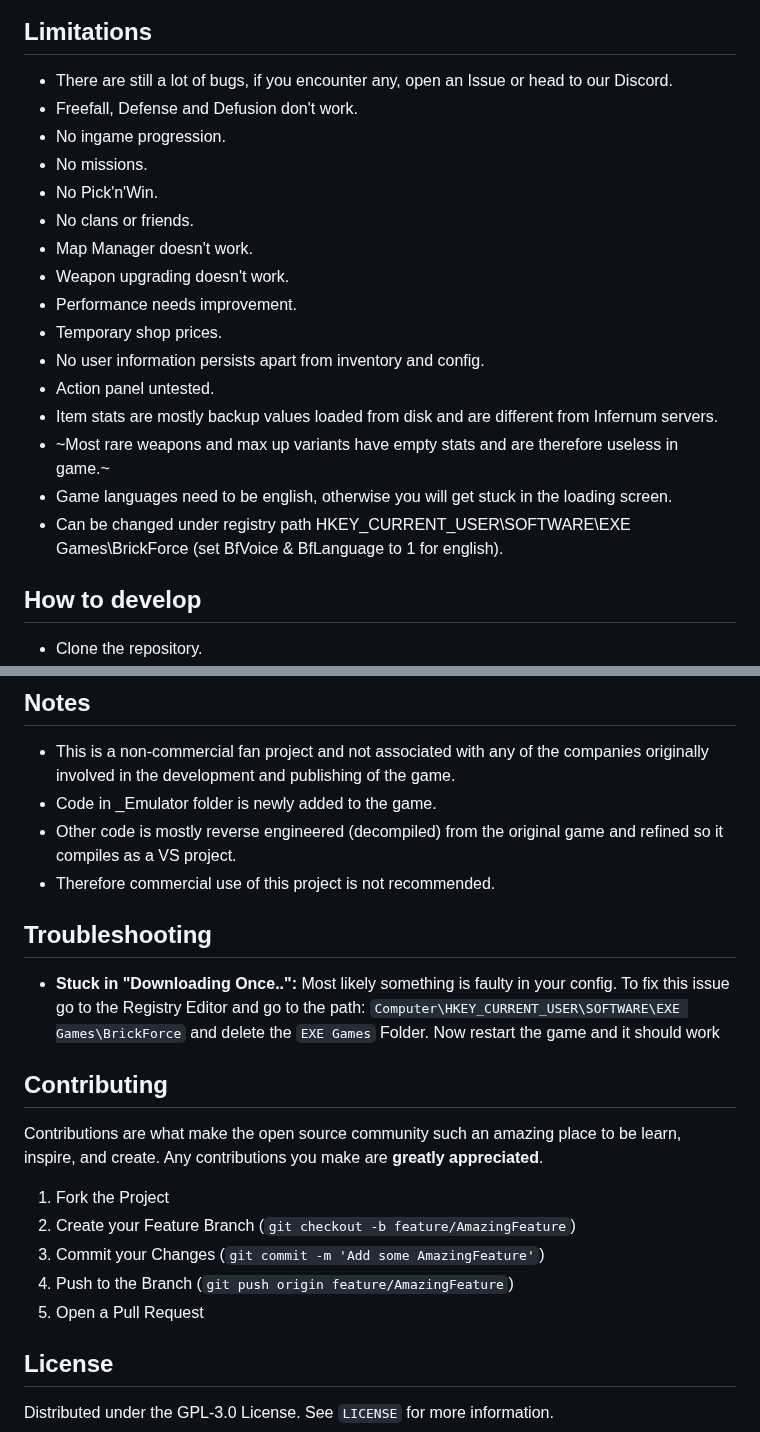
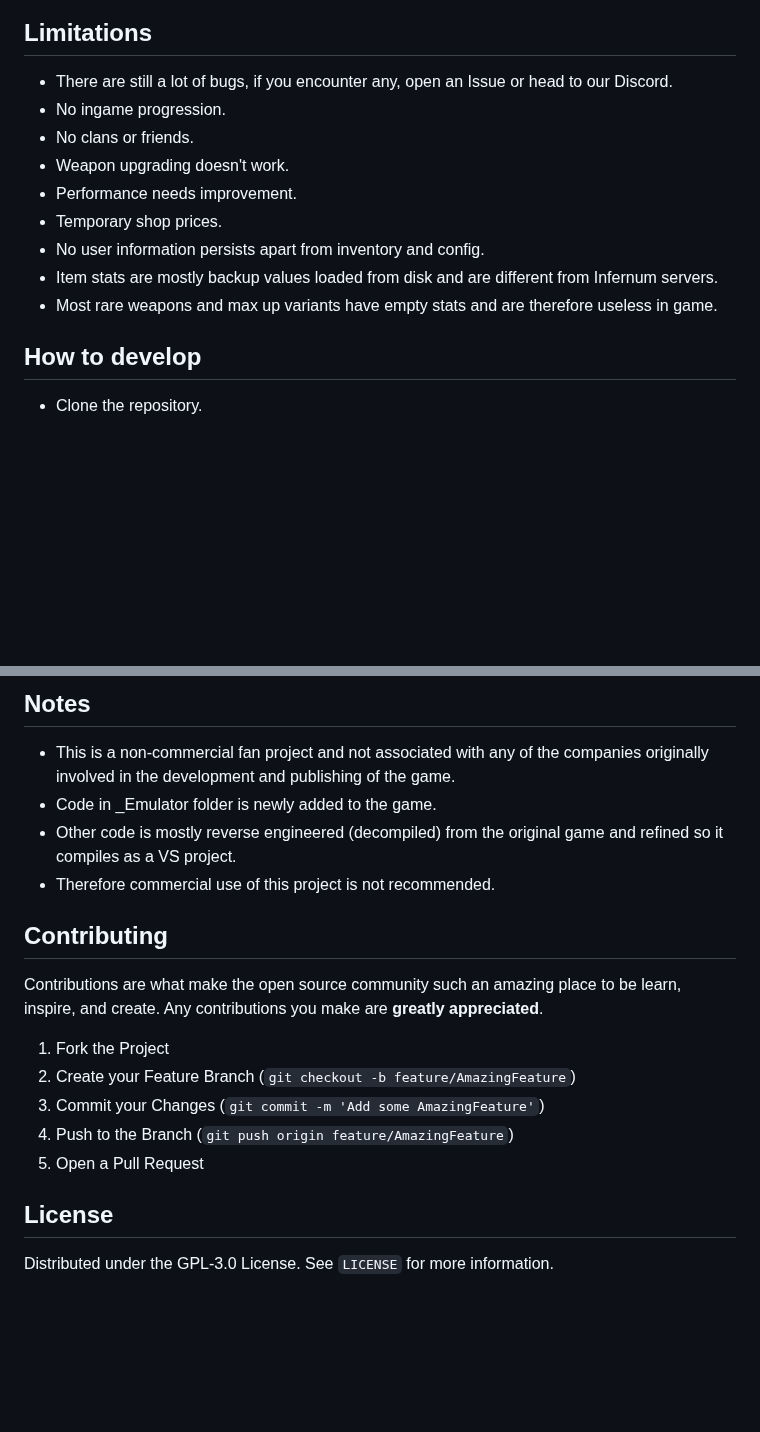
Before and after one commit to Brick-Force-Aurora/Brick-Force, a Markdown page: README.md, 2 parts joined by grey strips. Drawn GitHub-style; blank space fills up the shorter version.

```diff
--- a/README.md
+++ b/README.md
@@ -155,21 +169,14 @@ It is a mass brick editing tool which you can use in Build Mode rooms.
 
 ## Limitations
 - There are still a lot of bugs, if you encounter any, open an Issue or head to our Discord.
-- Freefall, Defense and Defusion don't work.
 - No ingame progression.
-- No missions.
-- No Pick'n'Win.
 - No clans or friends.
-- Map Manager doesn't work.
 - Weapon upgrading doesn't work.
 - Performance needs improvement.
 - Temporary shop prices.
 - No user information persists apart from inventory and config.
-- Action panel untested.
 - Item stats are mostly backup values loaded from disk and are different from Infernum servers.
-- ~Most rare weapons and max up variants have empty stats and are therefore useless in game.~
-- Game languages need to be english, otherwise you will get stuck in the loading screen.
-- Can be changed under registry path HKEY_CURRENT_USER\SOFTWARE\EXE Games\BrickForce (set BfVoice & BfLanguage to 1 for english).
+- Most rare weapons and max up variants have empty stats and are therefore useless in game.
 
 ## How to develop
 - Clone the repository.
@@ -202,12 +209,6 @@ It is a mass brick editing tool which you can use in Build Mode rooms.
 - Other code is mostly reverse engineered (decompiled) from the original game and refined so it compiles as a VS project.
 - Therefore commercial use of this project is not recommended.
 
-## Troubleshooting
-
-- **Stuck in "Downloading Once..":** Most likely something is faulty in your config. To fix this issue go to the Registry Editor and go to the path: `Computer\HKEY_CURRENT_USER\SOFTWARE\EXE Games\BrickForce` and delete the `EXE Games` Folder. Now restart the game and it should work
-
-
-
 <!-- CONTRIBUTING -->
 ## Contributing
 
@@ -218,8 +219,6 @@ Contributions are what make the open source community such an amazing place to b
 3. Commit your Changes (`git commit -m 'Add some AmazingFeature'`)
 4. Push to the Branch (`git push origin feature/AmazingFeature`)
 5. Open a Pull Request
-
-
 
 <!-- LICENSE -->
 ## License
```
Also changed, not shown: other parts of README.md (+14 -0 lines), .github/assets/performancegraph.png (added), 1 other file.
